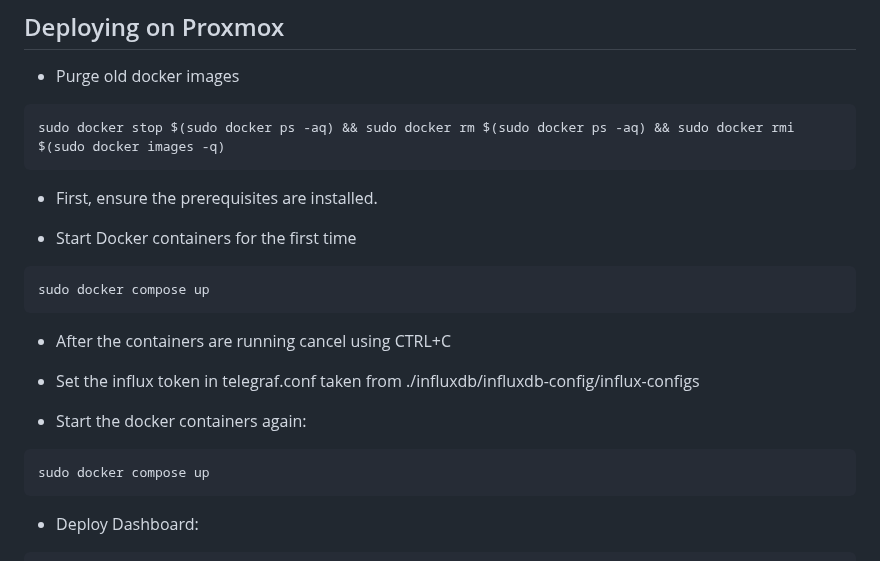
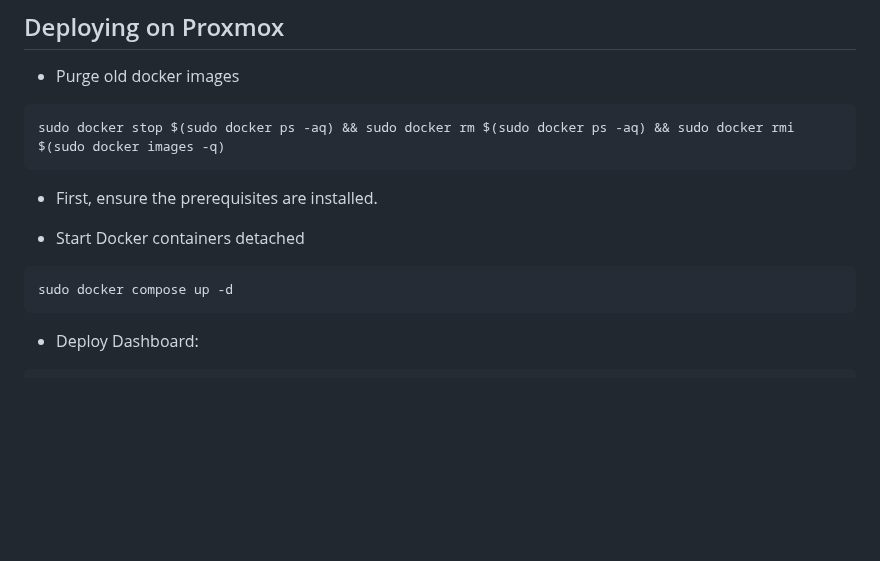
Before and after one commit to greiner-petter/Automatic-Plant-Watering, a Markdown page: README.md, the part around the change. GitHub-like rendering; blank space fills up the shorter version.

````diff
--- a/README.md
+++ b/README.md
@@ -65,17 +65,9 @@ sudo docker stop $(sudo docker ps -aq) && sudo docker rm $(sudo docker ps -aq) &
 
 - First, ensure the prerequisites are installed.
 
-- Start Docker containers for the first time
+- Start Docker containers detached
 ```
-sudo docker compose up
-```
-
-- After the containers are running cancel using CTRL+C
-- Set the influx token in telegraf.conf taken from ./influxdb/influxdb-config/influx-configs
-
-- Start the docker containers again:
-```
-sudo docker compose up
+sudo docker compose up -d
 ```
 
 
````
